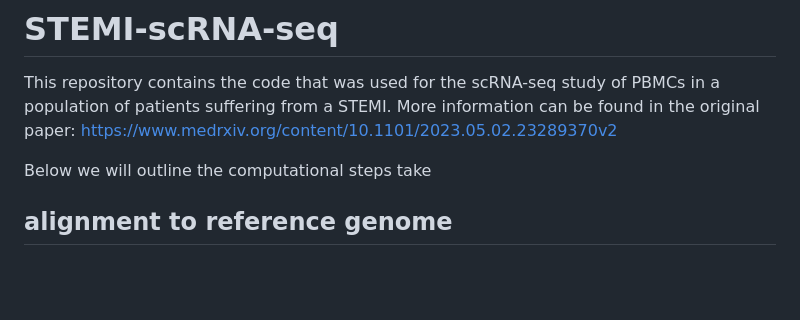
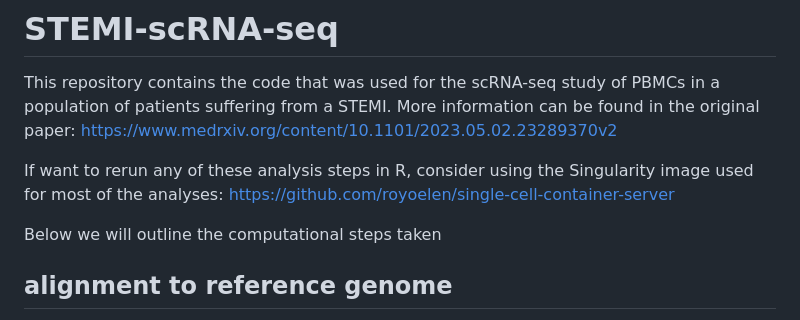
Before and after one commit to molgenis/STEMI-scRNA-seq, a Markdown page: README.md, the part around the change. GitHub-like rendering; blank space fills up the shorter version.

Commit message:
- added typo fix - added container link

```diff
--- a/README.md
+++ b/README.md
@@ -1,7 +1,9 @@
 # STEMI-scRNA-seq
 This repository contains the code that was used for the scRNA-seq study of PBMCs in a population of patients suffering from a STEMI. More information can be found in the original paper: https://www.medrxiv.org/content/10.1101/2023.05.02.23289370v2
 
-Below we will outline the computational steps take
+If want to rerun any of these analysis steps in R, consider using the Singularity image used for most of the analyses: https://github.com/royoelen/single-cell-container-server
+
+Below we will outline the computational steps taken
 
 ## alignment to reference genome
 
```
